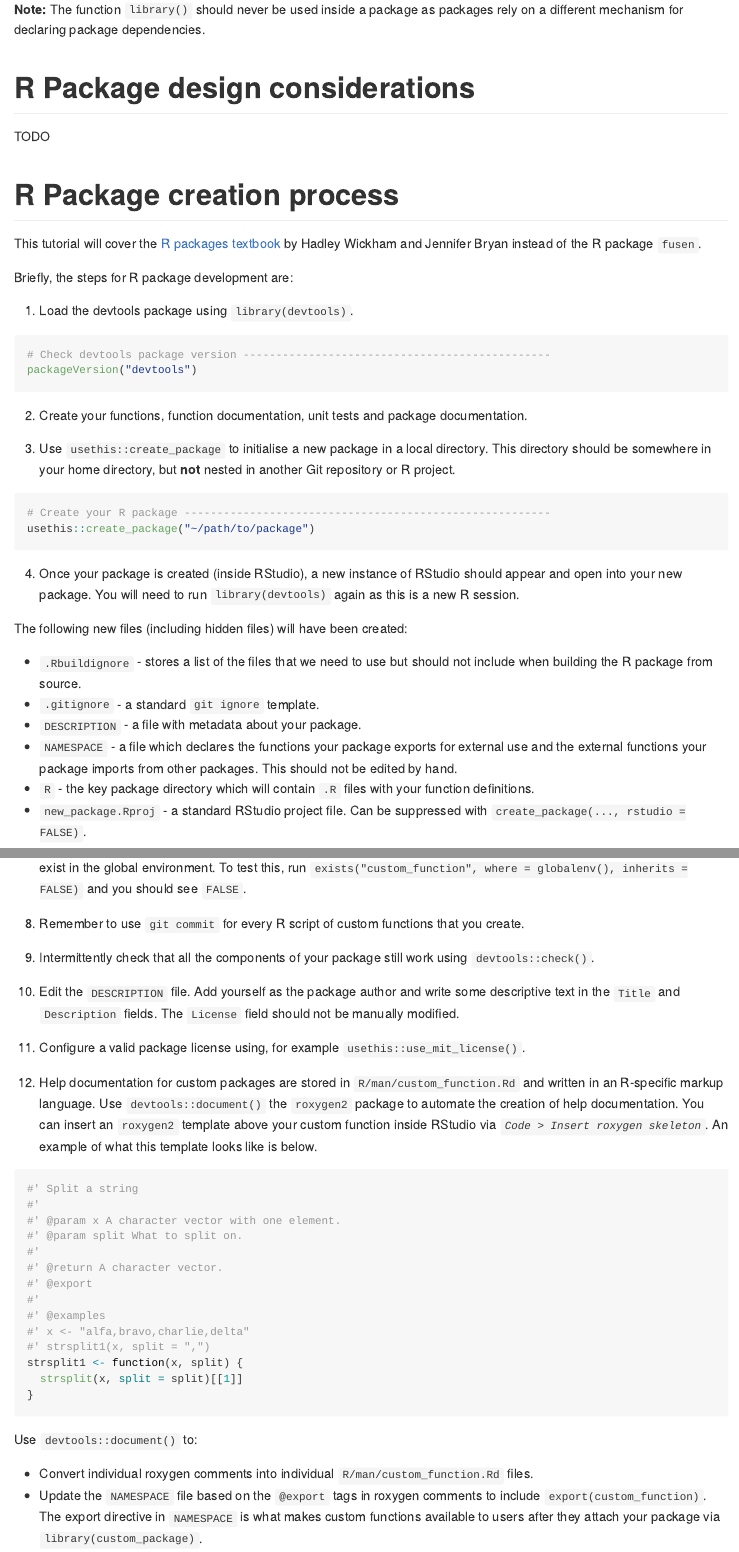
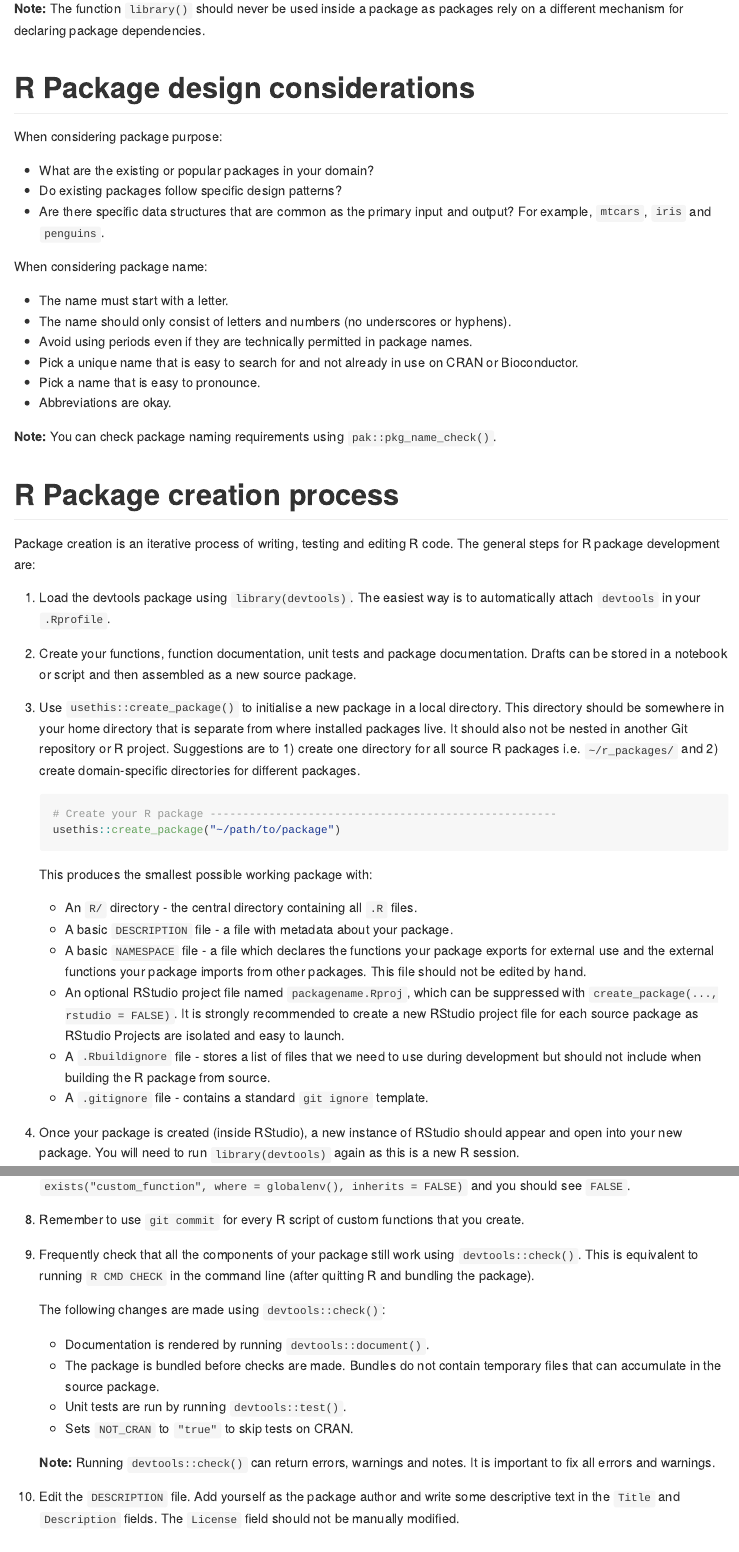
Before and after one commit to erikaduan/textbook_notes, a Quarto document (building_raps_with_r/tutorials/raps_part_2_11.qmd): the page in a window 1100 px wide, from 4110 px down, and a second part further down, joined at a grey line. The pictures show the output file building_raps_with_r/tutorials/raps_part_2_11.md that the author committed with the source, drawn offline in the style of GitHub.

Commit message:
Update RAPS 2.11 personal notes

````diff
--- a/building_raps_with_r/tutorials/raps_part_2_11.qmd
+++ b/building_raps_with_r/tutorials/raps_part_2_11.qmd
@@ -154,38 +154,47 @@ The separation allows users to clean out their add-on packages without disturbin
 
 # R Package design considerations
 
-TODO
+When considering package purpose:
+
++ What are the existing or popular packages in your domain?
++ Do existing packages follow specific design patterns?
++ Are there specific data structures that are common as the primary input and output? For example, `mtcars`, `iris` and `penguins`.
+
+When considering package name:
+
++ The name must start with a letter.
++ The name should only consist of letters and numbers (no underscores or hyphens).
++ Avoid using periods even if they are technically permitted in package names.
++ Pick a unique name that is easy to search for and not already in use on CRAN or Bioconductor.
++ Pick a name that is easy to pronounce.
++ Abbreviations are okay.
+
+**Note:** You can check package naming requirements using `pak::pkg_name_check()`.
 
 
 # R Package creation process
 
-This tutorial will cover the [R packages textbook](https://r-pkgs.org/) by Hadley Wickham and Jennifer Bryan instead of the R package `fusen`.
+Package creation is an iterative process of writing, testing and editing R code. The general steps for R package development are:
 
-Briefly, the steps for R package development are:
+1. Load the devtools package using `library(devtools)`. The easiest way is to automatically attach `devtools` in your `.Rprofile`.
 
-1. Load the devtools package using `library(devtools)`.
+2. Create your functions, function documentation, unit tests and package documentation. Drafts can be stored in a notebook or script and then assembled as a new source package.
 
-```{r}
-# Check devtools package version -----------------------------------------------
-packageVersion("devtools")
-```
+3. Use `usethis::create_package()` to initialise a new package in a local directory. This directory should be somewhere in your home directory that is separate from where installed packages live. It should also not be nested in another Git repository or R project. Suggestions are to 1) create one directory for all source R packages i.e. `~/r_packages/` and 2) create domain-specific directories for different packages.
 
-2. Create your functions, function documentation, unit tests and package documentation.
+   ```{r}
+   # Create your R package -----------------------------------------------------
+   usethis::create_package("~/path/to/package")
+   ```
 
-3. Use `usethis::create_package` to initialise a new package in a local directory. This directory should be somewhere in your home directory, but **not** nested in another Git repository or R project.
+   This produces the smallest possible working package with:
 
-```{r}
-# Create your R package --------------------------------------------------------
-usethis::create_package("~/path/to/package")
-```
+   + An `R/` directory - the central directory containing all `.R` files.
+   + A basic `DESCRIPTION` file - a file with metadata about your package.
+   + A basic `NAMESPACE` file - a file which declares the functions your package exports for external use and the external functions your package imports from other packages. This file should not be edited by hand.
+   + An optional RStudio project file named `packagename.Rproj`, which can be suppressed with `create_package(..., rstudio = FALSE)`. It is strongly recommended to create a new RStudio project file for each source package as RStudio Projects are isolated and easy to launch.
+   + A `.Rbuildignore` file  - stores a list of files that we need to use during development but should not include when building the R package from source.
+   + A `.gitignore` file - contains a standard `git ignore` template.
 
 4. Once your package is created (inside RStudio), a new instance of RStudio should appear and open into your new package. You will need to run `library(devtools)` again as this is a new R session.
 
-The following new files (including hidden files) will have been created:
-
-+ `.Rbuildignore` - stores a list of the files that we need to use but should not include when building the R package from source.
-+ `.gitignore` - a standard `git ignore` template.
-+ `DESCRIPTION` - a file with metadata about your package.
-+ `NAMESPACE` - a file which declares the functions your package exports for external use and the external functions your package imports from other packages. This should not be edited by hand.
-+ `R` - the key package directory which will contain `.R` files with your function definitions.
-+ `new_package.Rproj` - a standard RStudio project file. Can be suppressed with `create_package(..., rstudio = FALSE)`.
@@ -200,29 +210,37 @@ The R script file should only contain your function and not any top-level code f
 
 8. Remember to use `git commit` for every R script of custom functions that you create.
 
-9. Intermittently check that all the components of your package still work using `devtools::check()`.
+9. Frequently check that all the components of your package still work using `devtools::check()`. This is equivalent to running `R CMD CHECK` in the command line (after quitting R and bundling the package).
+
+   The following changes are made using `devtools::check()`:
+
+   + Documentation is rendered by running `devtools::document()`.
+   + The package is bundled before checks are made. Bundles do not contain temporary files that can accumulate in the source package.
+   + Unit tests are run by running `devtools::test()`.
+   + Sets `NOT_CRAN` to `"true"` to skip tests on CRAN.
+
+   **Note:** Running `devtools::check()` can return errors, warnings and notes. It is important to fix all errors and warnings.
 
 10. Edit the `DESCRIPTION` file. Add yourself as the package author and write some descriptive text in the `Title` and `Description` fields. The `License` field should not be manually modified.
 
-11. Configure a valid package license using, for example `usethis::use_mit_license()`.
+11. Configure a valid package license using `usethis::use_mit_license()` for example.
 
-12. Help documentation for custom packages are stored in `R/man/custom_function.Rd` and written in an R-specific markup language. Use `devtools::document()` the `roxygen2` package to automate the creation of help documentation. You can insert an `roxygen2` template above your custom function inside RStudio via *`Code > Insert roxygen skeleton`*. An example of what this template looks like is below.
+12. Help documentation for custom packages are stored in `R/man/custom_function.Rd` and written in an R-specific markup language. Use `devtools::document()` the `roxygen2` package to automate the creation of help documentation. You can insert an `roxygen2` template above your custom function inside RStudio via ***Code > Insert roxygen skeleton***. An example of what this template looks like is below.
 
-```{r}
-#' Split a string
-#'
-#' @param x A character vector with one element.
-#' @param split What to split on.
-#'
-#' @return A character vector.
-#' @export
-#'
-#' @examples
-#' x <- "alfa,bravo,charlie,delta"
-#' strsplit1(x, split = ",")
-strsplit1 <- function(x, split) {
-  strsplit(x, split = split)[[1]]
-}
-```
+    ```{r}
+    #' Split a string
+    #'
+    #' @param x A character vector with one element.
+    #' @param split What to split on.
+    #'
+    #' @return A character vector.
+    #' @export
+    #'
+    #' @examples
+    #' x <- "alfa,bravo,charlie,delta"
+    #' strsplit1(x, split = ",")
+    strsplit1 <- function(x, split) {
+      strsplit(x, split = split)[[1]]
+    }
+    ```
 
-Use `devtools::document()` to:
````
Also changed, not shown: building_raps_with_r/tutorials/raps_part_2_11.md, building_raps_with_r/tutorials/raps_part_2_11.qmd (99 more changed lines).
